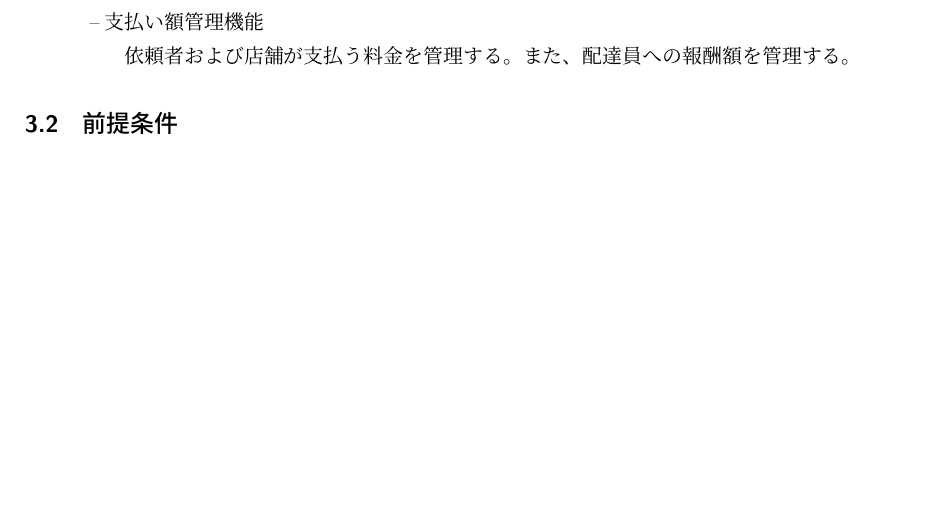
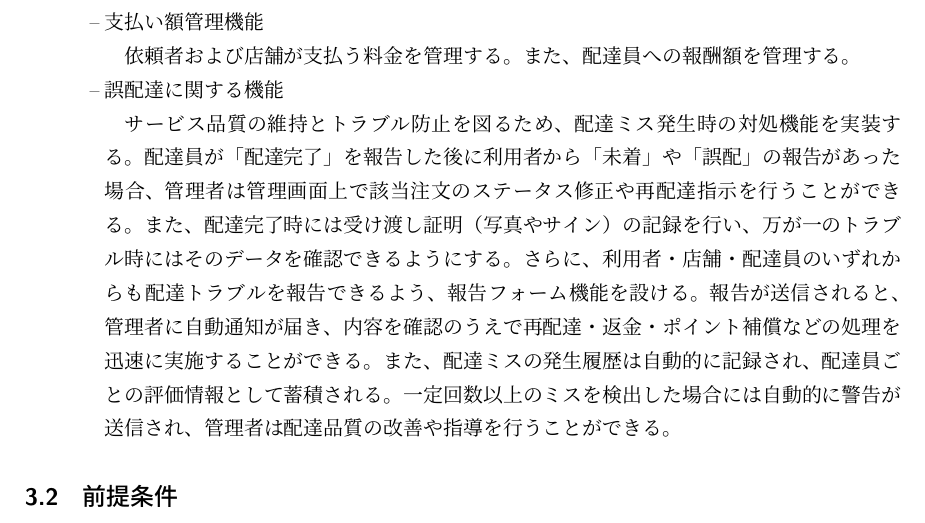
Before and after one commit to RENMORITAA/software-engineering, a LaTeX document (システム提案書v2/main.tex, which reads システム提案書v2/機能概要・前提条件・制約事項.tex): part of page 13 of 20, cut so that both start at the same text, the shorter picture padded with empty space. Compiled offline with upLaTeX and dvipdfmx.

Commit message:
タスク6誤配達に関する機能追加

```diff
--- a/システム提案書v2/機能概要・前提条件・制約事項.tex
+++ b/システム提案書v2/機能概要・前提条件・制約事項.tex
@@ -221,6 +221,17 @@
 
         依頼者および店舗が支払う料金を管理する。また、配達員への報酬額を管理する。
 
+        \item 誤配達に関する機能
+
+        サービス品質の維持とトラブル防止を図るため、配達ミス発生時の対処機能を実装する。
+        配達員が「配達完了」を報告した後に利用者から「未着」や「誤配」の報告があった場合、
+        管理者は管理画面上で該当注文のステータス修正や再配達指示を行うことができる。
+        また、配達完了時には受け渡し証明（写真やサイン）の記録を行い、万が一のトラブル時にはそのデータを確認できるようにする。
+        さらに、利用者・店舗・配達員のいずれからも配達トラブルを報告できるよう、報告フォーム機能を設ける。報告が送信されると、
+        管理者に自動通知が届き、内容を確認のうえで再配達・返金・ポイント補償などの処理を迅速に実施することができる。
+        また、配達ミスの発生履歴は自動的に記録され、配達員ごとの評価情報として蓄積される。
+        一定回数以上のミスを検出した場合には自動的に警告が送信され、管理者は配達品質の改善や指導を行うことができる。
+
 
     \end{itemize}
 
```
